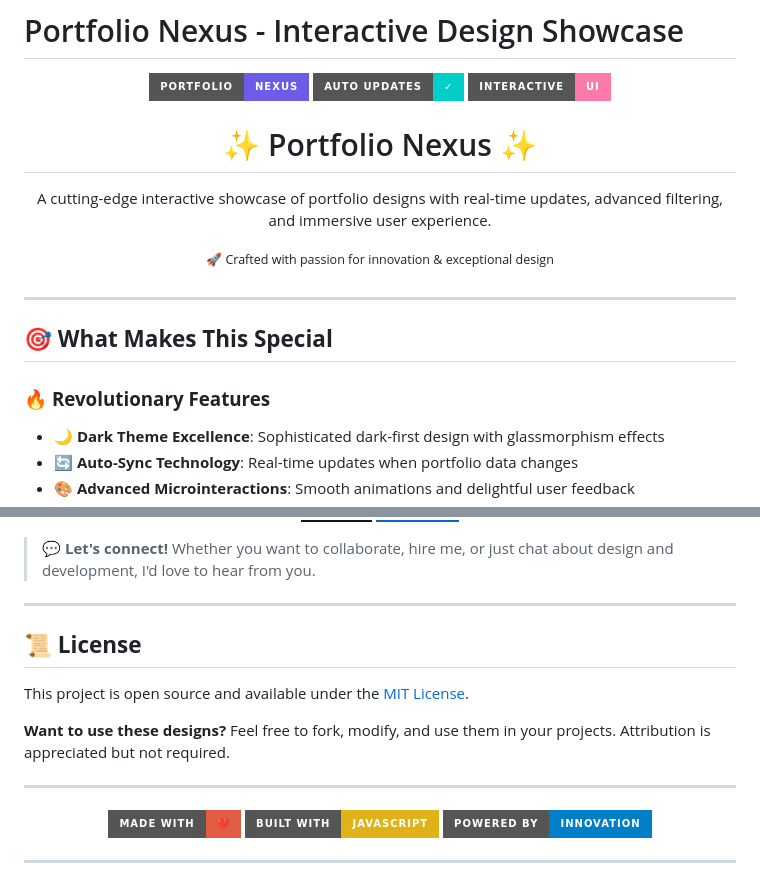
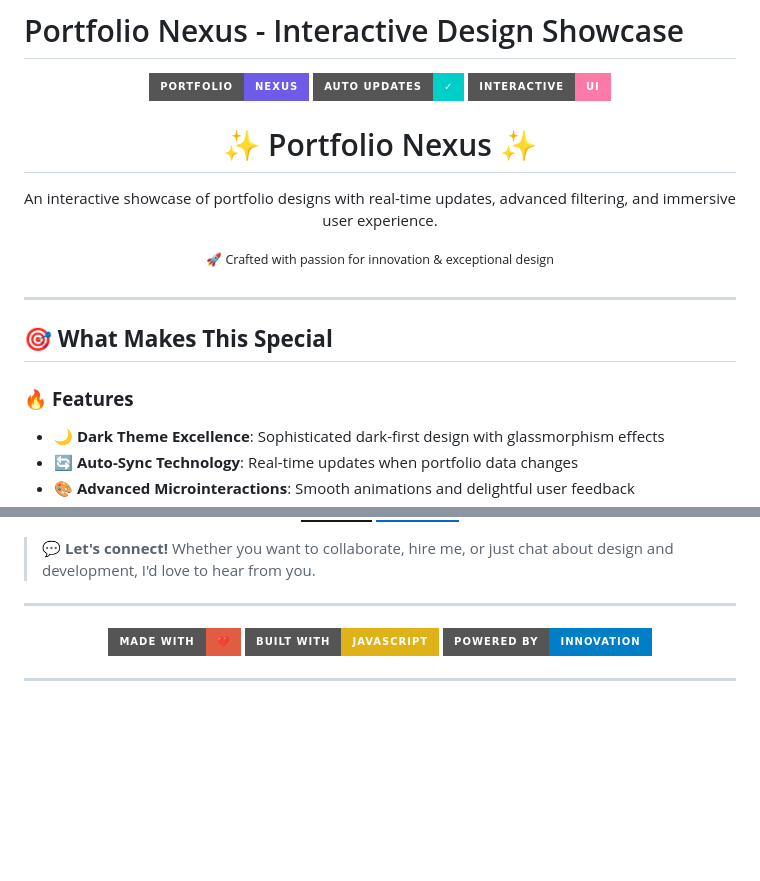
Before and after one commit to Kedhareswer/My_Portfolio_Designs, a Markdown page: README.md, 2 parts joined by grey strips. Drawn GitHub-style; badges without logos; blank space fills up the shorter version.

```diff
--- a/README.md
+++ b/README.md
@@ -7,7 +7,7 @@
 </p>
 
 <h1 align="center">✨ Portfolio Nexus ✨</h1>
-<p align="center">A cutting-edge interactive showcase of portfolio designs with real-time updates, advanced filtering, and immersive user experience.<br><br>
+<p align="center">An interactive showcase of portfolio designs with real-time updates, advanced filtering, and immersive user experience.<br><br>
 <sup>🚀 Crafted with passion for innovation & exceptional design</sup>
 </p>
 
@@ -15,7 +15,7 @@
 
 ## 🎯 **What Makes This Special**
 
-### 🔥 **Revolutionary Features**
+### 🔥 **Features**
 - **🌙 Dark Theme Excellence**: Sophisticated dark-first design with glassmorphism effects
 - **🔄 Auto-Sync Technology**: Real-time updates when portfolio data changes
 - **🎨 Advanced Microinteractions**: Smooth animations and delightful user feedback
@@ -188,14 +188,6 @@ npm start
 
 ---
 
-## 📜 **License**
-
-This project is open source and available under the [MIT License](LICENSE).
-
-**Want to use these designs?** Feel free to fork, modify, and use them in your projects. Attribution is appreciated but not required.
-
----
-
 <p align="center">
   <img src="https://img.shields.io/badge/Made%20with-❤️-red?style=for-the-badge" alt="Made with Love"/>
   <img src="https://img.shields.io/badge/Built%20with-JavaScript-yellow?style=for-the-badge&logo=javascript" alt="Built with JavaScript"/>
```
